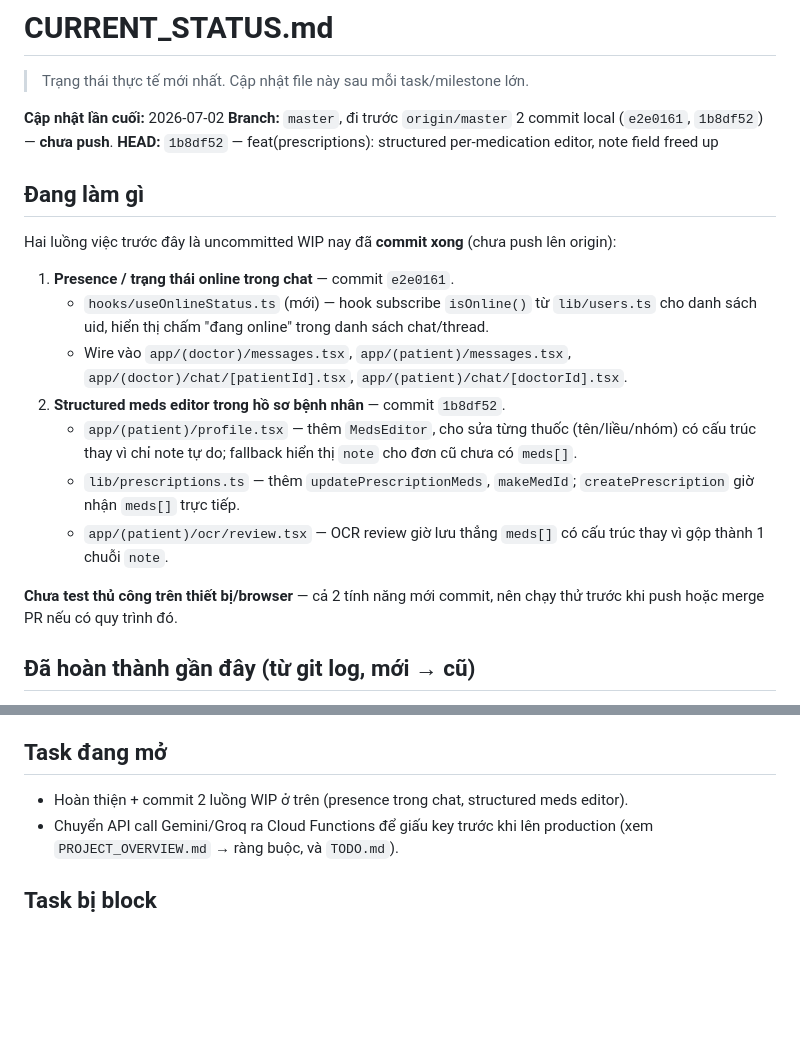
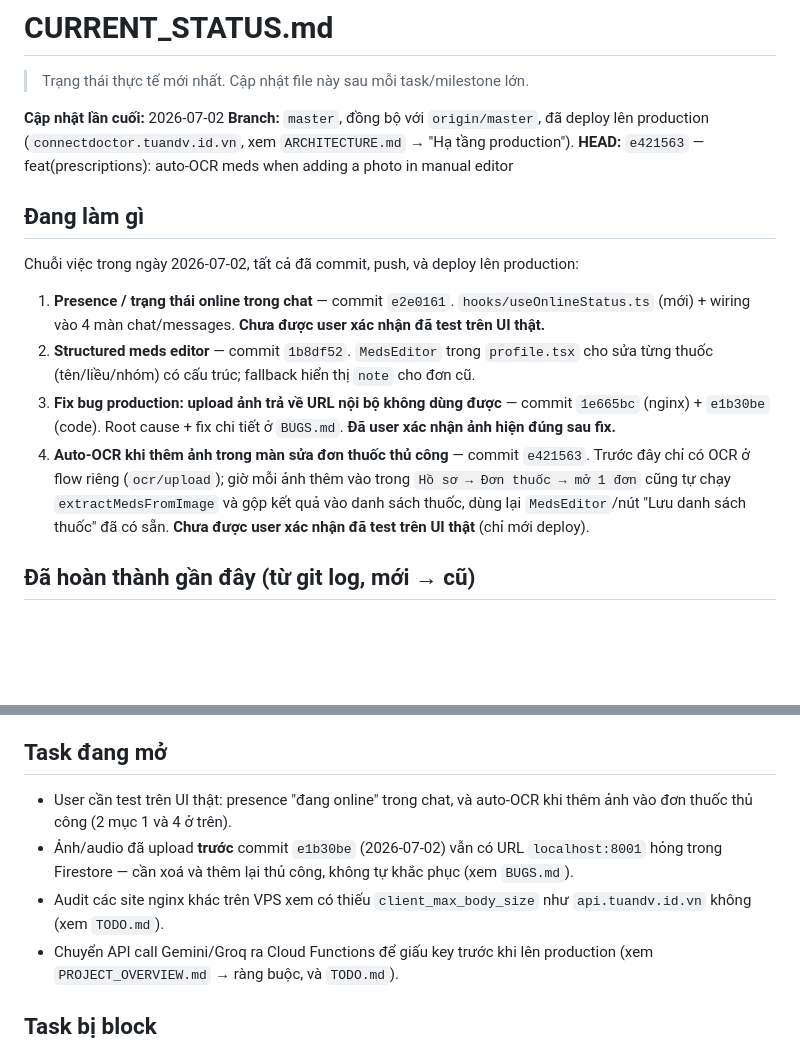
Before and after one commit to dinhviettuan1980/connectdoctor, a Markdown page: Memo/CURRENT_STATUS.md, 2 parts joined by grey strips. Rendered like a GitHub page; blank space fills up the shorter version.

```diff
--- a/Memo/CURRENT_STATUS.md
+++ b/Memo/CURRENT_STATUS.md
@@ -3,28 +3,24 @@
 > Trạng thái thực tế mới nhất. Cập nhật file này sau mỗi task/milestone lớn.
 
 **Cập nhật lần cuối:** 2026-07-02
-**Branch:** `master`, đi trước `origin/master` 2 commit local (`e2e0161`, `1b8df52`) — **chưa push**.
-**HEAD:** `1b8df52` — feat(prescriptions): structured per-medication editor, note field freed up
+**Branch:** `master`, đồng bộ với `origin/master`, đã deploy lên production
+(`connectdoctor.tuandv.id.vn`, xem `ARCHITECTURE.md` → "Hạ tầng production").
+**HEAD:** `e421563` — feat(prescriptions): auto-OCR meds when adding a photo in manual editor
 
 ## Đang làm gì
 
-Hai luồng việc trước đây là uncommitted WIP nay đã **commit xong** (chưa push lên origin):
+Chuỗi việc trong ngày 2026-07-02, tất cả đã commit, push, và deploy lên production:
 
-1. **Presence / trạng thái online trong chat** — commit `e2e0161`.
-   - `hooks/useOnlineStatus.ts` (mới) — hook subscribe `isOnline()` từ `lib/users.ts` cho danh sách uid,
-     hiển thị chấm "đang online" trong danh sách chat/thread.
-   - Wire vào `app/(doctor)/messages.tsx`, `app/(patient)/messages.tsx`,
-     `app/(doctor)/chat/[patientId].tsx`, `app/(patient)/chat/[doctorId].tsx`.
-2. **Structured meds editor trong hồ sơ bệnh nhân** — commit `1b8df52`.
-   - `app/(patient)/profile.tsx` — thêm `MedsEditor`, cho sửa từng thuốc (tên/liều/nhóm) có cấu trúc thay
-     vì chỉ note tự do; fallback hiển thị `note` cho đơn cũ chưa có `meds[]`.
-   - `lib/prescriptions.ts` — thêm `updatePrescriptionMeds`, `makeMedId`; `createPrescription` giờ nhận
-     `meds[]` trực tiếp.
-   - `app/(patient)/ocr/review.tsx` — OCR review giờ lưu thẳng `meds[]` có cấu trúc thay vì gộp thành 1
-     chuỗi `note`.
-
-**Chưa test thủ công trên thiết bị/browser** — cả 2 tính năng mới commit, nên chạy thử trước khi push
-hoặc merge PR nếu có quy trình đó.
+1. **Presence / trạng thái online trong chat** — commit `e2e0161`. `hooks/useOnlineStatus.ts` (mới) +
+   wiring vào 4 màn chat/messages. **Chưa được user xác nhận đã test trên UI thật.**
+2. **Structured meds editor** — commit `1b8df52`. `MedsEditor` trong `profile.tsx` cho sửa từng thuốc
+   (tên/liều/nhóm) có cấu trúc; fallback hiển thị `note` cho đơn cũ.
+3. **Fix bug production: upload ảnh trả về URL nội bộ không dùng được** — commit `1e665bc` (nginx) +
+   `e1b30be` (code). Root cause + fix chi tiết ở `BUGS.md`. **Đã user xác nhận ảnh hiện đúng sau fix.**
+4. **Auto-OCR khi thêm ảnh trong màn sửa đơn thuốc thủ công** — commit `e421563`. Trước đây chỉ có OCR ở
+   flow riêng (`ocr/upload`); giờ mỗi ảnh thêm vào trong `Hồ sơ → Đơn thuốc → mở 1 đơn` cũng tự chạy
+   `extractMedsFromImage` và gộp kết quả vào danh sách thuốc, dùng lại `MedsEditor`/nút "Lưu danh sách
+   thuốc" đã có sẵn. **Chưa được user xác nhận đã test trên UI thật** (chỉ mới deploy).
 
 ## Đã hoàn thành gần đây (từ git log, mới → cũ)
 
@@ -43,7 +39,12 @@ hoặc merge PR nếu có quy trình đó.
 
 ## Task đang mở
 
-- Hoàn thiện + commit 2 luồng WIP ở trên (presence trong chat, structured meds editor).
+- User cần test trên UI thật: presence "đang online" trong chat, và auto-OCR khi thêm ảnh vào đơn thuốc
+  thủ công (2 mục 1 và 4 ở trên).
+- Ảnh/audio đã upload **trước** commit `e1b30be` (2026-07-02) vẫn có URL `localhost:8001` hỏng trong
+  Firestore — cần xoá và thêm lại thủ công, không tự khắc phục (xem `BUGS.md`).
+- Audit các site nginx khác trên VPS xem có thiếu `client_max_body_size` như `api.tuandv.id.vn` không
+  (xem `TODO.md`).
 - Chuyển API call Gemini/Groq ra Cloud Functions để giấu key trước khi lên production (xem
   `PROJECT_OVERVIEW.md` → ràng buộc, và `TODO.md`).
 
```
Also changed, not shown: Memo/PROJECT_OVERVIEW.md (+5 -3 lines), Memo/TODO.md (+16 -9 lines).
